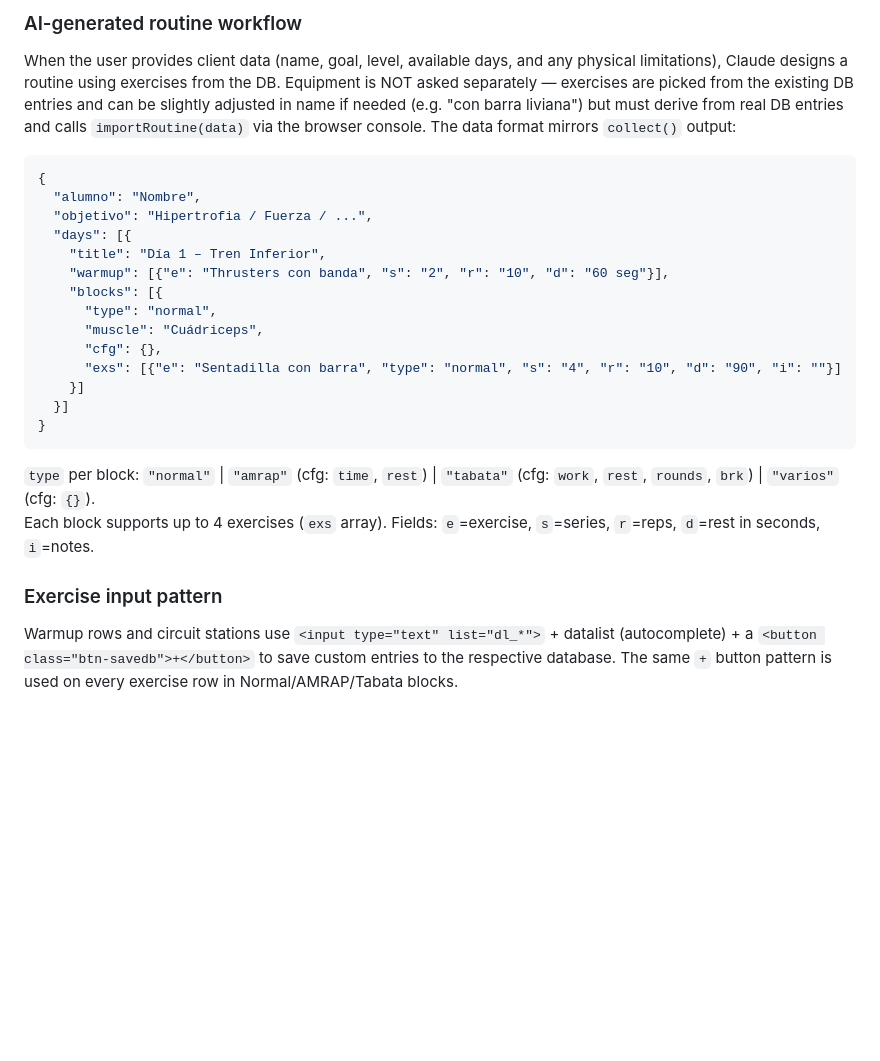
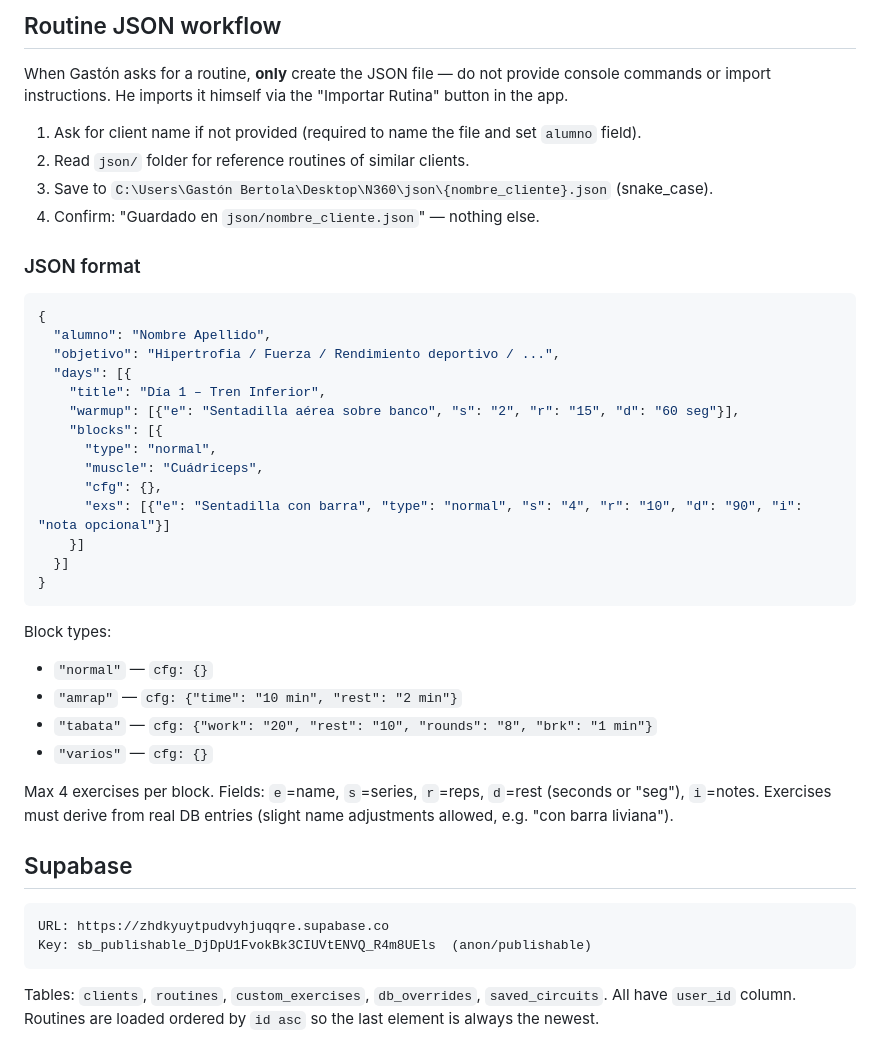
Before and after one commit to Gstnbrtl/n360-rutinas, a Markdown page: CLAUDE.md, the part around the change printed below. Rendered like a GitHub page; blank space fills up the shorter version.

````diff
--- a/CLAUDE.md
+++ b/CLAUDE.md
@@ -101,24 +118,42 @@ The file path (`C:\Users\Gastón Bertola\Desktop\N360\index.html`) contains a no
 
-### AI-generated routine workflow
-When the user provides client data (name, goal, level, available days, and any physical limitations), Claude designs a routine using exercises from the DB. Equipment is NOT asked separately — exercises are picked from the existing DB entries and can be slightly adjusted in name if needed (e.g. "con barra liviana") but must derive from real DB entries and calls `importRoutine(data)` via the browser console. The data format mirrors `collect()` output:
+## Routine JSON workflow
+
+When Gastón asks for a routine, **only** create the JSON file — do not provide console commands or import instructions. He imports it himself via the "Importar Rutina" button in the app.
+
+1. Ask for client name if not provided (required to name the file and set `alumno` field).
+2. Read `json/` folder for reference routines of similar clients.
+3. Save to `C:\Users\Gastón Bertola\Desktop\N360\json\{nombre_cliente}.json` (snake_case).
+4. Confirm: "Guardado en `json/nombre_cliente.json`" — nothing else.
+
+### JSON format
 ```json
 {
-  "alumno": "Nombre",
-  "objetivo": "Hipertrofia / Fuerza / ...",
+  "alumno": "Nombre Apellido",
+  "objetivo": "Hipertrofia / Fuerza / Rendimiento deportivo / ...",
   "days": [{
     "title": "Día 1 – Tren Inferior",
-    "warmup": [{"e": "Thrusters con banda", "s": "2", "r": "10", "d": "60 seg"}],
+    "warmup": [{"e": "Sentadilla aérea sobre banco", "s": "2", "r": "15", "d": "60 seg"}],
     "blocks": [{
       "type": "normal",
       "muscle": "Cuádriceps",
       "cfg": {},
-      "exs": [{"e": "Sentadilla con barra", "type": "normal", "s": "4", "r": "10", "d": "90", "i": ""}]
+      "exs": [{"e": "Sentadilla con barra", "type": "normal", "s": "4", "r": "10", "d": "90", "i": "nota opcional"}]
     }]
   }]
 }
 ```
-`type` per block: `"normal"` | `"amrap"` (cfg: `time`, `rest`) | `"tabata"` (cfg: `work`, `rest`, `rounds`, `brk`) | `"varios"` (cfg: `{}`).
-Each block supports up to 4 exercises (`exs` array). Fields: `e`=exercise, `s`=series, `r`=reps, `d`=rest in seconds, `i`=notes.
 
-### Exercise input pattern
-Warmup rows and circuit stations use `<input type="text" list="dl_*">` + datalist (autocomplete) + a `<button class="btn-savedb">+</button>` to save custom entries to the respective database. The same `+` button pattern is used on every exercise row in Normal/AMRAP/Tabata blocks.
+Block types:
+- `"normal"` — `cfg: {}`
+- `"amrap"` — `cfg: {"time": "10 min", "rest": "2 min"}`
+- `"tabata"` — `cfg: {"work": "20", "rest": "10", "rounds": "8", "brk": "1 min"}`
+- `"varios"` — `cfg: {}`
+
+Max 4 exercises per block. Fields: `e`=name, `s`=series, `r`=reps, `d`=rest (seconds or "seg"), `i`=notes. Exercises must derive from real DB entries (slight name adjustments allowed, e.g. "con barra liviana").
+
+## Supabase
+```
+URL: https://zhdkyuytpudvyhjuqqre.supabase.co
+Key: sb_publishable_DjDpU1FvokBk3CIUVtENVQ_R4m8UEls  (anon/publishable)
+```
+Tables: `clients`, `routines`, `custom_exercises`, `db_overrides`, `saved_circuits`. All have `user_id` column. Routines are loaded ordered by `id asc` so the last element is always the newest.
````
Also changed, not shown: other parts of CLAUDE.md (+70 -53 lines).
